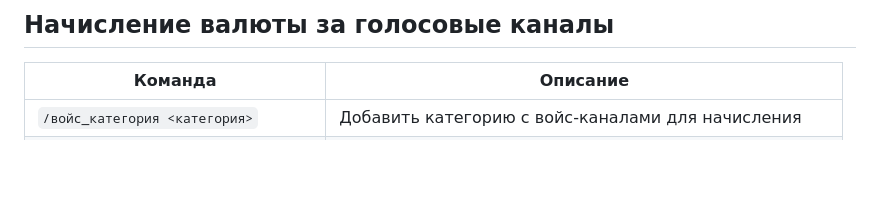
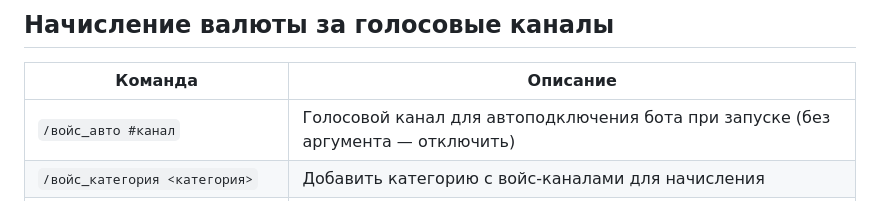
Before and after one commit to vovafes/moriarty-helper, a Markdown page: README.md, the part around the change. GitHub-like rendering; blank space fills up the shorter version.

Commit message:
docs: add /войс_авто to README
Co-Authored-By: Claude Sonnet 4.6 <noreply@anthropic.com>

```diff
--- a/README.md
+++ b/README.md
@@ -214,6 +214,7 @@
 
 | Команда | Описание |
 |---|---|
+| `/войс_авто #канал` | Голосовой канал для автоподключения бота при запуске (без аргумента — отключить) |
 | `/войс_категория <категория>` | Добавить категорию с войс-каналами для начисления |
 | `/войс_убрать_категорию <категория>` | Убрать категорию из начисления |
 | `/войс_исключить #канал` | Исключить конкретный голосовой канал |
```
